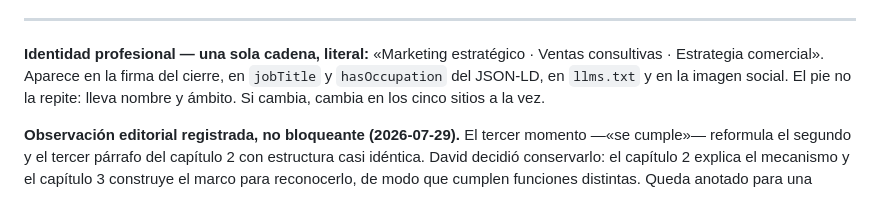
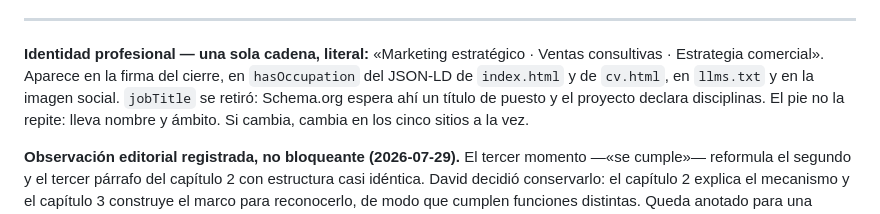
Before and after one commit to melara-strategy/davidmelara-site, a Markdown page: HANDOFF.md, the part around the change. Rendered like a GitHub page.

```diff
--- a/HANDOFF.md
+++ b/HANDOFF.md
@@ -83,7 +83,9 @@ del modelo vive ahora en `llms.txt` y la acreditación del autor, en la firma de
 ---
 
 **Identidad profesional — una sola cadena, literal:** «Marketing estratégico · Ventas consultivas · Estrategia comercial». Aparece en la firma
-del cierre, en `jobTitle` y `hasOccupation` del JSON-LD, en `llms.txt` y en la imagen social.
+del cierre, en `hasOccupation` del JSON-LD de `index.html` y de `cv.html`, en `llms.txt` y en la
+imagen social. `jobTitle` se retiró: Schema.org espera ahí un título de puesto y el proyecto
+declara disciplinas.
 El pie no la repite: lleva nombre y ámbito. Si cambia, cambia en los cinco sitios a la vez.
 
 **Observación editorial registrada, no bloqueante (2026-07-29).** El tercer momento —«se cumple»—
```
Also changed, not shown: MC-continuidad-de-una-promesa-v7-2-canonico.md (+3 -1 lines), VOCABULARIO.md (+13 -1 lines).
